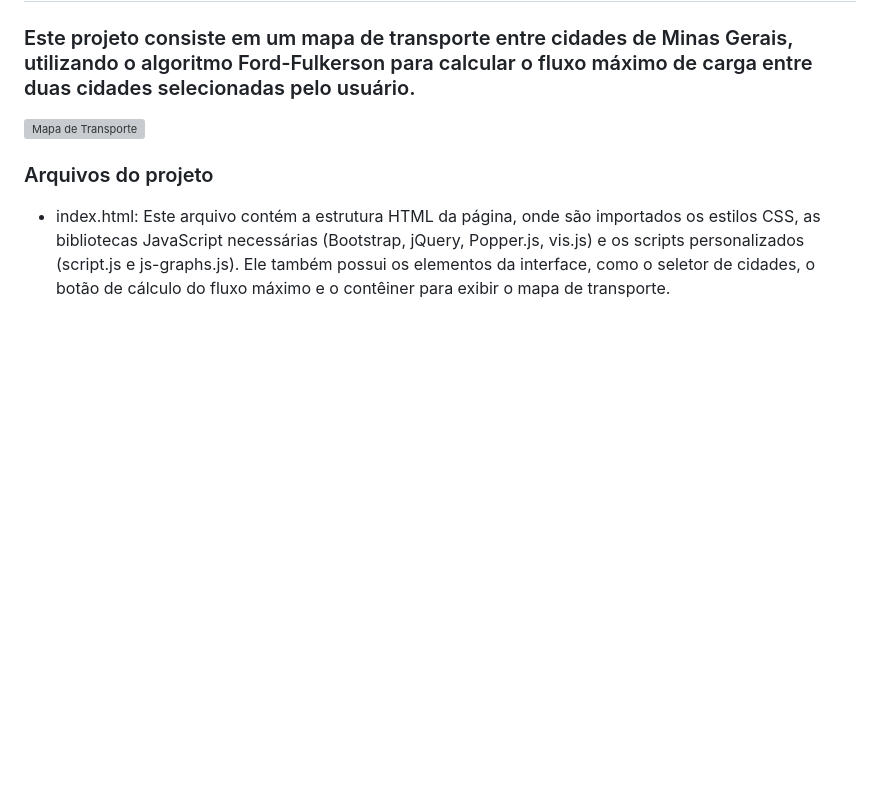
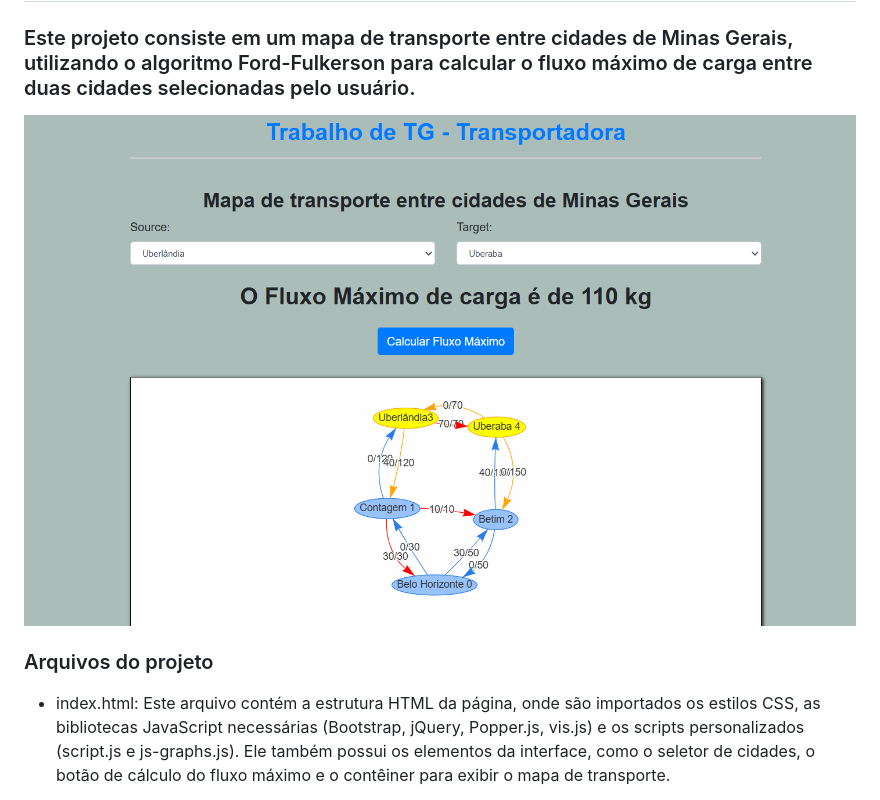
Before and after one commit to rafaelhguimaraes/APP_Transportadoras_TG, a Markdown page: README.md, the part around the change. Rendered like a GitHub page; blank space fills up the shorter version; grey boxes are pictures that could not be loaded.

Commit message:
docs: errei o nome do arquivo kkk

```diff
--- a/README.md
+++ b/README.md
@@ -1,6 +1,6 @@
 # Trabalho de TG - Transportadora
 ### Este projeto consiste em um mapa de transporte entre cidades de Minas Gerais, utilizando o algoritmo Ford-Fulkerson para calcular o fluxo máximo de carga entre duas cidades selecionadas pelo usuário.
-![Mapa de Transporte](imagem.png)
+![Mapa de Transporte](image.png)
 ### Arquivos do projeto
 - index.html: Este arquivo contém a estrutura HTML da página, onde são importados os estilos CSS, as bibliotecas JavaScript necessárias (Bootstrap, jQuery, Popper.js, vis.js) e os scripts personalizados (script.js e js-graphs.js). Ele também possui os elementos da interface, como o seletor de cidades, o botão de cálculo do fluxo máximo e o contêiner para exibir o mapa de transporte.
 
```
